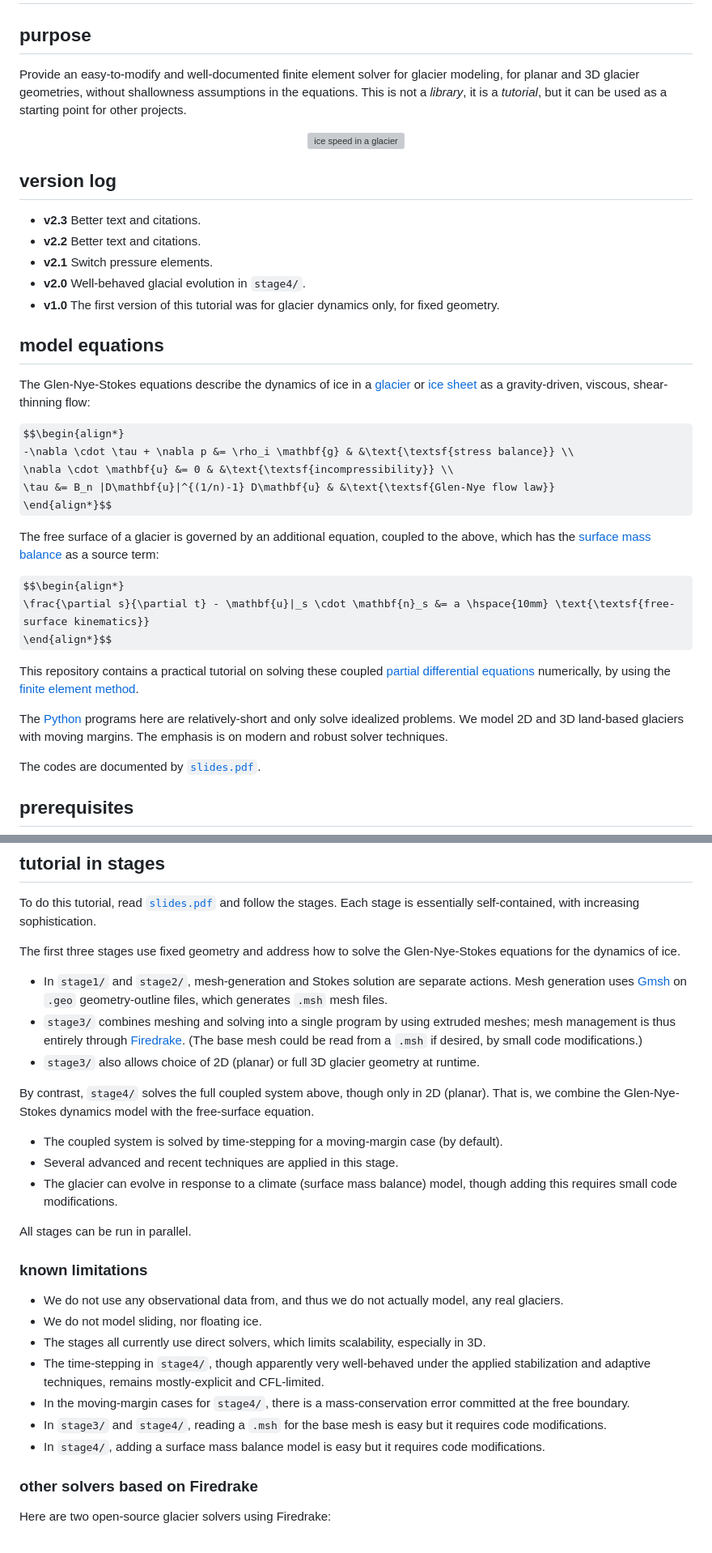
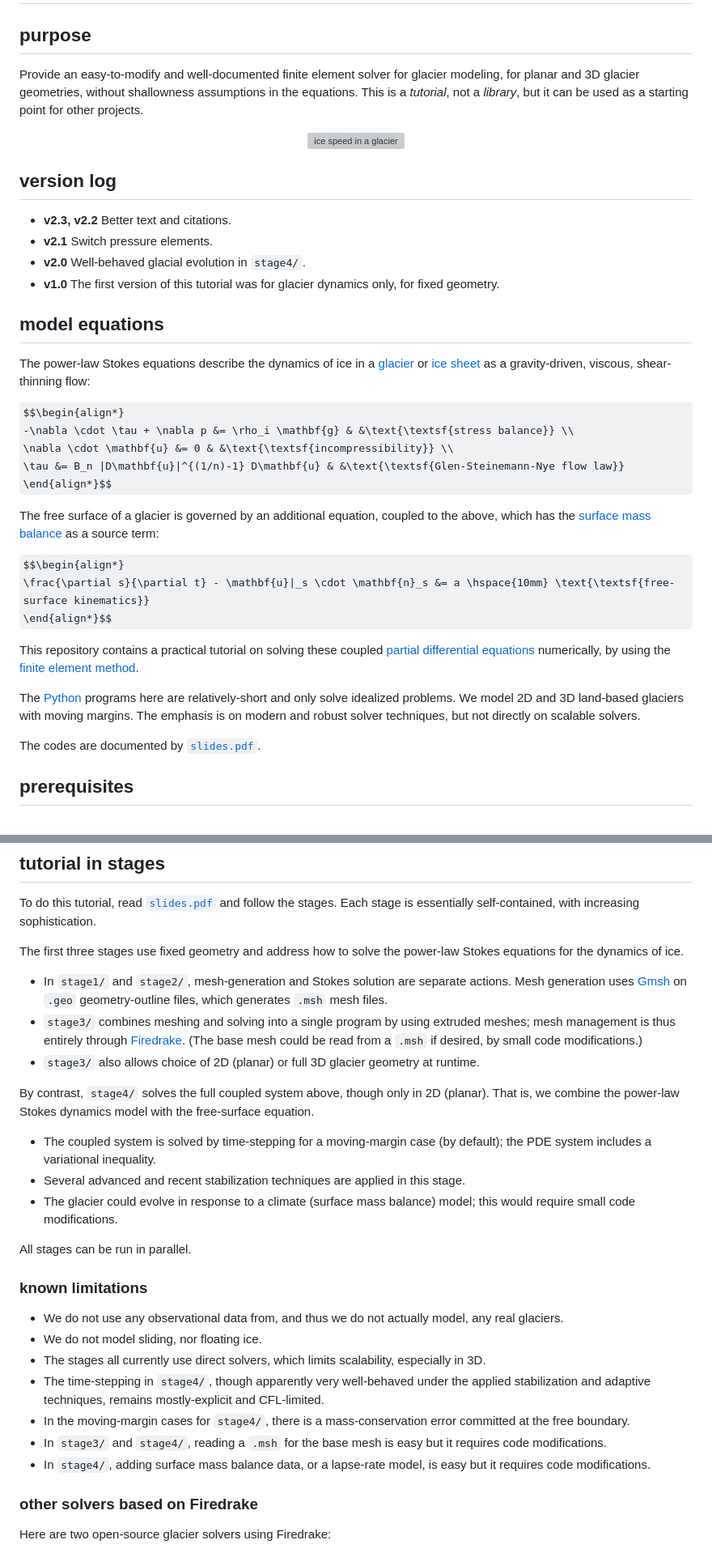
Before and after one commit to bueler/stokes-ice-tutorial, a Markdown page: README.md, 2 parts joined by grey strips. Shown at 81% size. GitHub-like rendering; some formulas as TeX source; grey boxes are pictures that could not be loaded.

Commit message:
fiddle with README

```diff
--- a/README.md
+++ b/README.md
@@ -2,7 +2,7 @@
 
 ## purpose
 
-Provide an easy-to-modify and well-documented finite element solver for glacier modeling, for planar and 3D glacier geometries, without shallowness assumptions in the equations.  This is not a _library_, it is a _tutorial_, but it can be used as a starting point for other projects.
+Provide an easy-to-modify and well-documented finite element solver for glacier modeling, for planar and 3D glacier geometries, without shallowness assumptions in the equations.  This is a _tutorial_, not a _library_, but it can be used as a starting point for other projects.
 
 <p align="center">
 <img src="latex/figs/stage3speed.png" alt="ice speed in a glacier" />
@@ -10,20 +10,19 @@ Provide an easy-to-modify and well-documented finite element solver for glacier
 
 ## version log
 
-  * **v2.3**  Better text and citations.
-  * **v2.2**  Better text and citations.
+  * **v2.3, v2.2**  Better text and citations.
   * **v2.1**  Switch pressure elements.
   * **v2.0**  Well-behaved glacial evolution in `stage4/`.
   * **v1.0**  The first version of this tutorial was for glacier dynamics only, for fixed geometry.
 
 ## model equations
 
-The Glen-Nye-Stokes equations describe the dynamics of ice in a [glacier](https://en.wikipedia.org/wiki/Glacier) or [ice sheet](https://en.wikipedia.org/wiki/Glacier) as a gravity-driven, viscous, shear-thinning flow:
+The power-law Stokes equations describe the dynamics of ice in a [glacier](https://en.wikipedia.org/wiki/Glacier) or [ice sheet](https://en.wikipedia.org/wiki/Glacier) as a gravity-driven, viscous, shear-thinning flow:
 
 $$\begin{align*}
 -\nabla \cdot \tau + \nabla p &= \rho_i \mathbf{g} & &\text{\textsf{stress balance}} \\
 \nabla \cdot \mathbf{u} &= 0 & &\text{\textsf{incompressibility}} \\
-\tau &= B_n |D\mathbf{u}|^{(1/n)-1} D\mathbf{u} & &\text{\textsf{Glen-Nye flow law}}
+\tau &= B_n |D\mathbf{u}|^{(1/n)-1} D\mathbf{u} & &\text{\textsf{Glen-Steinemann-Nye flow law}}
 \end{align*}$$
 
 The free surface of a glacier is governed by an additional equation, coupled to the above, which has the [surface mass balance]() as a source term:
@@ -34,7 +33,7 @@ $$\begin{align*}
 
 This repository contains a practical tutorial on solving these coupled [partial differential equations](https://en.wikipedia.org/wiki/Partial_differential_equation) numerically, by using the [finite element method](https://en.wikipedia.org/wiki/Finite_element_method).
 
-The [Python](https://www.python.org/) programs here are relatively-short and only solve idealized problems.  We model 2D and 3D land-based glaciers with moving margins.  The emphasis is on modern and robust solver techniques.
+The [Python](https://www.python.org/) programs here are relatively-short and only solve idealized problems.  We model 2D and 3D land-based glaciers with moving margins.  The emphasis is on modern and robust solver techniques, but not directly on scalable solvers.
 
 The codes are documented by [`slides.pdf`](slides.pdf).
 
@@ -50,15 +49,15 @@ You will need [Gmsh](https://gmsh.info/) to generate certain meshes (but only fo
 
 To do this tutorial, read [`slides.pdf`](slides.pdf) and follow the stages.  Each stage is essentially self-contained, with increasing sophistication.
 
-The first three stages use fixed geometry and address how to solve the Glen-Nye-Stokes equations for the dynamics of ice.
+The first three stages use fixed geometry and address how to solve the power-law Stokes equations for the dynamics of ice.
   * In `stage1/` and `stage2/`, mesh-generation and Stokes solution are separate actions.  Mesh generation uses [Gmsh](https://gmsh.info/) on `.geo` geometry-outline files, which generates `.msh` mesh files.
   * `stage3/` combines meshing and solving into a single program by using extruded meshes; mesh management is thus entirely through [Firedrake](https://www.firedrakeproject.org/).  (The base mesh could be read from a `.msh` if desired, by small code modifications.)
   * `stage3/` also allows choice of 2D (planar) or full 3D glacier geometry at runtime.
 
-By contrast, `stage4/` solves the full coupled system above, though only in 2D (planar).  That is, we combine the Glen-Nye-Stokes dynamics model with the free-surface equation.
-  * The coupled system is solved by time-stepping for a moving-margin case (by default).
-  * Several advanced and recent techniques are applied in this stage.
-  * The glacier can evolve in response to a climate (surface mass balance) model, though adding this requires small code modifications.
+By contrast, `stage4/` solves the full coupled system above, though only in 2D (planar).  That is, we combine the power-law Stokes dynamics model with the free-surface equation.
+  * The coupled system is solved by time-stepping for a moving-margin case (by default); the PDE system includes a variational inequality.
+  * Several advanced and recent stabilization techniques are applied in this stage.
+  * The glacier could evolve in response to a climate (surface mass balance) model; this would require small code modifications.
 
 All stages can be run in parallel.
 
@@ -70,7 +69,7 @@ All stages can be run in parallel.
   * The time-stepping in `stage4/`, though apparently very well-behaved under the applied stabilization and adaptive techniques, remains mostly-explicit and CFL-limited.
   * In the moving-margin cases for `stage4/`, there is a mass-conservation error committed at the free boundary.
   * In `stage3/` and `stage4/`, reading a `.msh` for the base mesh is easy but it requires code modifications.
-  * In `stage4/`, adding a surface mass balance model is easy but it requires code modifications.
+  * In `stage4/`, adding surface mass balance data, or a lapse-rate model, is easy but it requires code modifications.
 
 ### other solvers based on Firedrake
 
```
